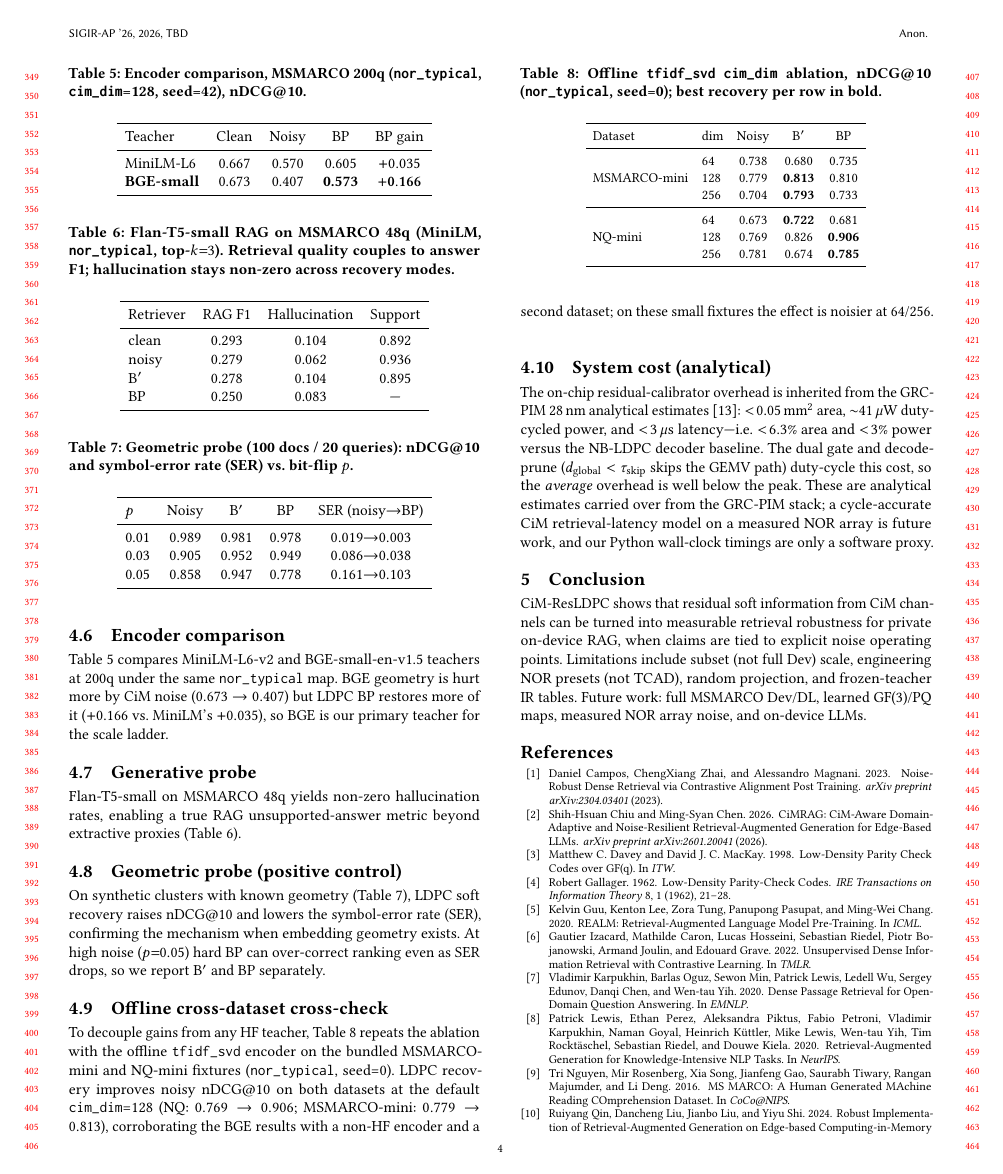
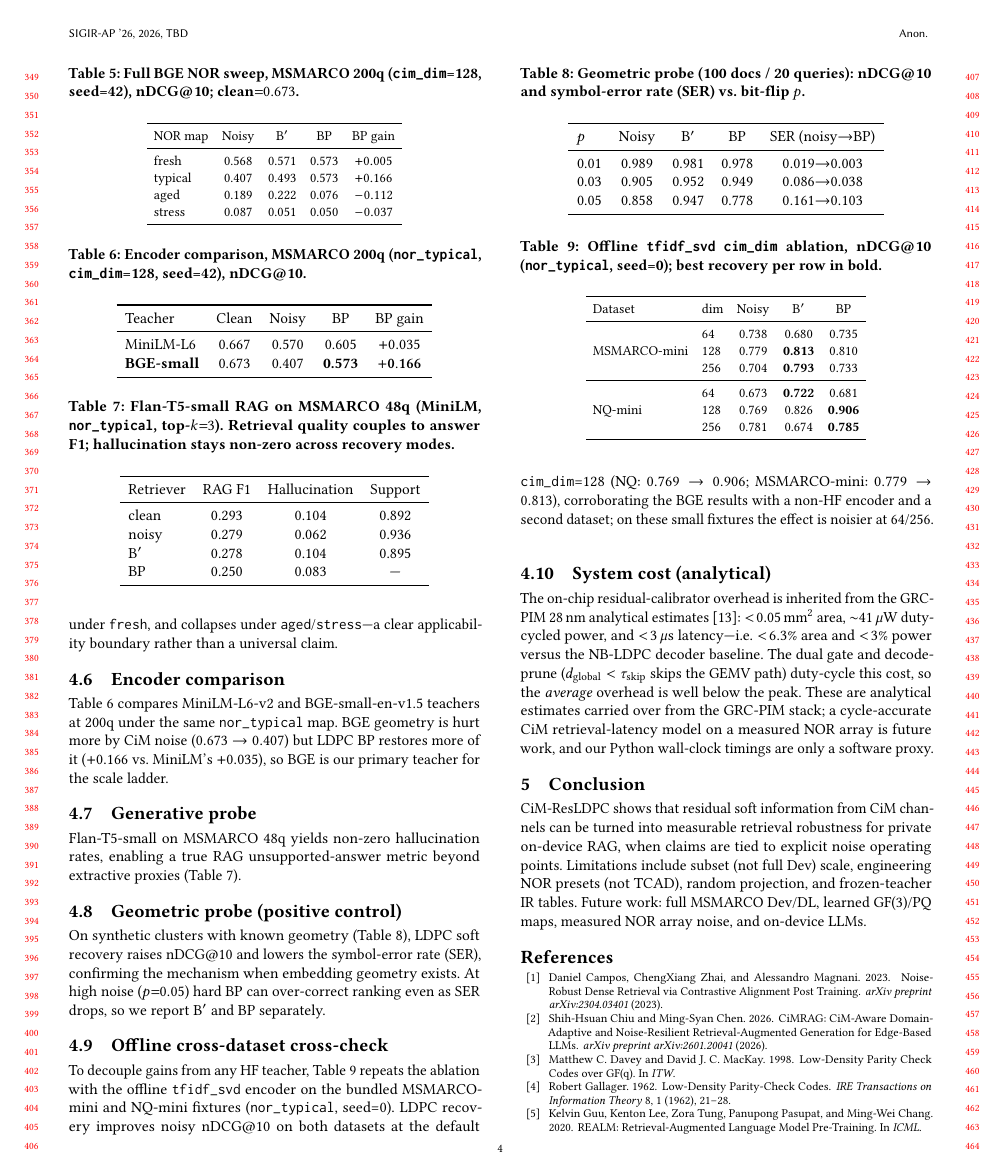
Before and after one commit to chenxingqiang/GRC-PIM, a LaTeX paper (docs/paper/latex/main.tex): page 4 of 5. Compiled offline with pdfLaTeX.

Commit message:
paper+exp: self-run BGE MSMARCO 4-preset NOR sweep (full degradation curve) as Table 9 (loop 10)
Co-authored-by: Johnson.Chen <joy6677@outlook.com>

```diff
--- a/docs/paper/latex/main.tex
+++ b/docs/paper/latex/main.tex
@@ -286,6 +286,23 @@
 \end{table}
 Under aged/stress maps, ranking can still collapse even when symbol-error rate improves; we report the operating point rather than claim a universal win (the same ECC lesson that SER $\neq$ IR nDCG).
 A \texttt{cim\_dim}=256 spot-check at seed=42 recovers $+0.208$ ($0.137\rightarrow0.345$), showing wider CiM vectors leave more recovery headroom at higher storage/MAC cost.
+A self-run 4-preset BGE sweep at 200q (Table~\ref{tab:norfull}) traces the full degradation curve: BP recovers to near-clean under \texttt{typical} ($0.407\rightarrow0.573$, clean $0.673$), is negligible under \texttt{fresh}, and collapses under \texttt{aged}/\texttt{stress}---a clear applicability boundary rather than a universal claim.
+\begin{table}[t]
+\caption{Full BGE NOR sweep, MSMARCO 200q (\texttt{cim\_dim}=128, seed=42), nDCG@10; clean${=}0.673$.}
+\label{tab:norfull}
+\small
+\setlength{\tabcolsep}{4pt}
+\begin{tabular}{lcccc}
+\toprule
+NOR map & Noisy & B$'$ & BP & BP gain \\
+\midrule
+fresh & 0.568 & 0.571 & 0.573 & $+0.005$ \\
+typical & 0.407 & 0.493 & 0.573 & $+0.166$ \\
+aged & 0.189 & 0.222 & 0.076 & $-0.112$ \\
+stress & 0.087 & 0.051 & 0.050 & $-0.037$ \\
+\bottomrule
+\end{tabular}
+\end{table}
 
 \subsection{Encoder comparison}
 Table~\ref{tab:encoder} compares MiniLM-L6-v2 and BGE-small-en-v1.5 teachers at 200q under the same \texttt{nor\_typical} map.
```
Also changed, not shown: 1 other file.
